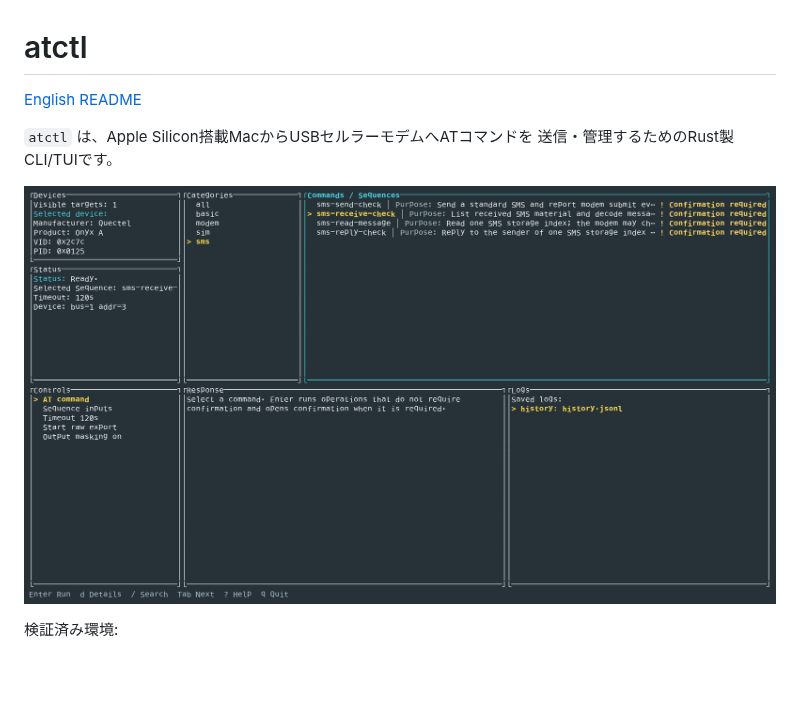
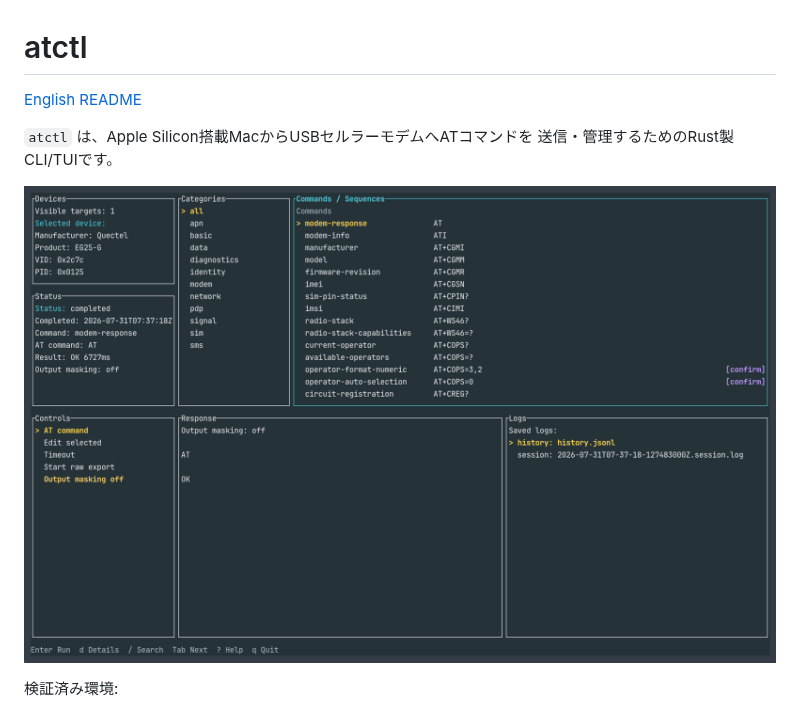
Before and after one commit to uchimanajet7/atctl, a Markdown page: README-ja.md, the part around one of its changes. GitHub-like rendering; pictures changed too: docs/assets/atctl-tui-overview.png; blank space fills up the shorter version.

```diff
--- a/README-ja.md
+++ b/README-ja.md
@@ -5,7 +5,7 @@
 `atctl` は、Apple Silicon搭載MacからUSBセルラーモデムへATコマンドを
 送信・管理するためのRust製CLI/TUIです。
 
-![デバイス情報、コマンド分類、コマンド一覧、応答、保存済みログを表示するatctl TUI](https://github.com/uchimanajet7/atctl/raw/main/docs/assets/atctl-tui-overview.png)
+![デバイス情報、コマンド分類、コマンド一覧、応答、保存済みログを表示するatctl TUI](docs/assets/atctl-tui-overview.png)
 
 検証済み環境:
 
```
Also changed, not shown: other parts of README-ja.md (+15 -15 lines), README.md (+19 -19 lines).
